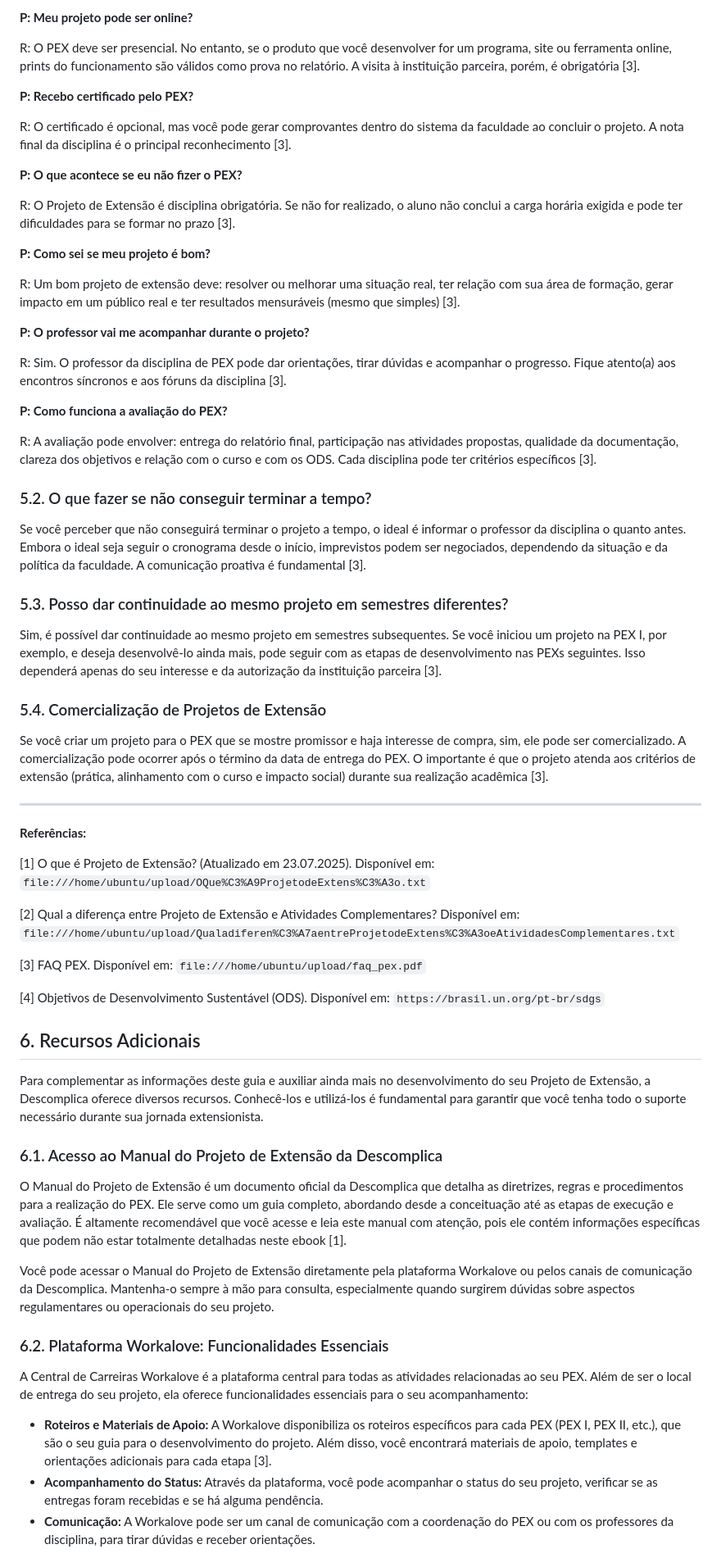
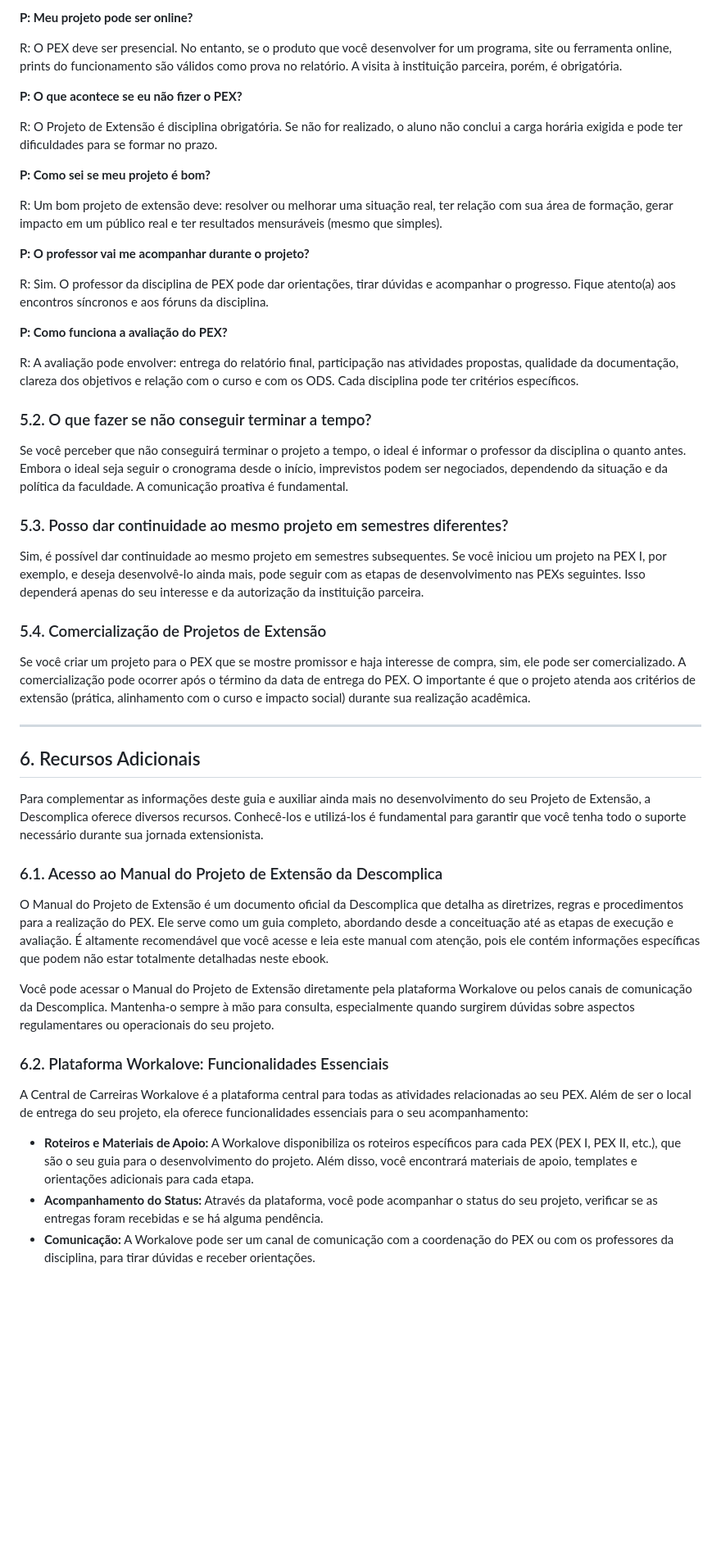
Before and after one commit to CarlosHOliver/pex-guiadefinitivo, a Markdown page: README.md, the part around the change printed below. Shown: that part at 82% size. Drawn GitHub-style; blank space fills up the shorter version.

```diff
--- a/README.md
+++ b/README.md
@@ -394,55 +344,37 @@ R: Não. O PEX deve ser realizado durante o período vigente da disciplina. Proj
 
 **P: Meu projeto pode ser online?**
 
-R: O PEX deve ser presencial. No entanto, se o produto que você desenvolver for um programa, site ou ferramenta online, prints do funcionamento são válidos como prova no relatório. A visita à instituição parceira, porém, é obrigatória [3].
-
-**P: Recebo certificado pelo PEX?**
-
-R: O certificado é opcional, mas você pode gerar comprovantes dentro do sistema da faculdade ao concluir o projeto. A nota final da disciplina é o principal reconhecimento [3].
+R: O PEX deve ser presencial. No entanto, se o produto que você desenvolver for um programa, site ou ferramenta online, prints do funcionamento são válidos como prova no relatório. A visita à instituição parceira, porém, é obrigatória.
 
 **P: O que acontece se eu não fizer o PEX?**
 
-R: O Projeto de Extensão é disciplina obrigatória. Se não for realizado, o aluno não conclui a carga horária exigida e pode ter dificuldades para se formar no prazo [3].
+R: O Projeto de Extensão é disciplina obrigatória. Se não for realizado, o aluno não conclui a carga horária exigida e pode ter dificuldades para se formar no prazo.
 
 **P: Como sei se meu projeto é bom?**
 
-R: Um bom projeto de extensão deve: resolver ou melhorar uma situação real, ter relação com sua área de formação, gerar impacto em um público real e ter resultados mensuráveis (mesmo que simples) [3].
+R: Um bom projeto de extensão deve: resolver ou melhorar uma situação real, ter relação com sua área de formação, gerar impacto em um público real e ter resultados mensuráveis (mesmo que simples).
 
 **P: O professor vai me acompanhar durante o projeto?**
 
-R: Sim. O professor da disciplina de PEX pode dar orientações, tirar dúvidas e acompanhar o progresso. Fique atento(a) aos encontros síncronos e aos fóruns da disciplina [3].
+R: Sim. O professor da disciplina de PEX pode dar orientações, tirar dúvidas e acompanhar o progresso. Fique atento(a) aos encontros síncronos e aos fóruns da disciplina.
 
 **P: Como funciona a avaliação do PEX?**
 
-R: A avaliação pode envolver: entrega do relatório final, participação nas atividades propostas, qualidade da documentação, clareza dos objetivos e relação com o curso e com os ODS. Cada disciplina pode ter critérios específicos [3].
+R: A avaliação pode envolver: entrega do relatório final, participação nas atividades propostas, qualidade da documentação, clareza dos objetivos e relação com o curso e com os ODS. Cada disciplina pode ter critérios específicos.
 
 ### 5.2. O que fazer se não conseguir terminar a tempo?
 
-Se você perceber que não conseguirá terminar o projeto a tempo, o ideal é informar o professor da disciplina o quanto antes. Embora o ideal seja seguir o cronograma desde o início, imprevistos podem ser negociados, dependendo da situação e da política da faculdade. A comunicação proativa é fundamental [3].
+Se você perceber que não conseguirá terminar o projeto a tempo, o ideal é informar o professor da disciplina o quanto antes. Embora o ideal seja seguir o cronograma desde o início, imprevistos podem ser negociados, dependendo da situação e da política da faculdade. A comunicação proativa é fundamental.
 
 ### 5.3. Posso dar continuidade ao mesmo projeto em semestres diferentes?
 
-Sim, é possível dar continuidade ao mesmo projeto em semestres subsequentes. Se você iniciou um projeto na PEX I, por exemplo, e deseja desenvolvê-lo ainda mais, pode seguir com as etapas de desenvolvimento nas PEXs seguintes. Isso dependerá apenas do seu interesse e da autorização da instituição parceira [3].
+Sim, é possível dar continuidade ao mesmo projeto em semestres subsequentes. Se você iniciou um projeto na PEX I, por exemplo, e deseja desenvolvê-lo ainda mais, pode seguir com as etapas de desenvolvimento nas PEXs seguintes. Isso dependerá apenas do seu interesse e da autorização da instituição parceira.
 
 ### 5.4. Comercialização de Projetos de Extensão
 
-Se você criar um projeto para o PEX que se mostre promissor e haja interesse de compra, sim, ele pode ser comercializado. A comercialização pode ocorrer após o término da data de entrega do PEX. O importante é que o projeto atenda aos critérios de extensão (prática, alinhamento com o curso e impacto social) durante sua realização acadêmica [3].
+Se você criar um projeto para o PEX que se mostre promissor e haja interesse de compra, sim, ele pode ser comercializado. A comercialização pode ocorrer após o término da data de entrega do PEX. O importante é que o projeto atenda aos critérios de extensão (prática, alinhamento com o curso e impacto social) durante sua realização acadêmica.
 
 ---
-
-**Referências:**
-
-[1] O que é Projeto de Extensão? (Atualizado em 23.07.2025). Disponível em: `file:///home/ubuntu/upload/OQue%C3%A9ProjetodeExtens%C3%A3o.txt`
-
-[2] Qual a diferença entre Projeto de Extensão e Atividades Complementares? Disponível em: `file:///home/ubuntu/upload/Qualadiferen%C3%A7aentreProjetodeExtens%C3%A3oeAtividadesComplementares.txt`
-
-[3] FAQ PEX. Disponível em: `file:///home/ubuntu/upload/faq_pex.pdf`
-
-[4] Objetivos de Desenvolvimento Sustentável (ODS). Disponível em: `https://brasil.un.org/pt-br/sdgs`
-
-
-
-
 
 ## 6. Recursos Adicionais
 
@@ -450,7 +382,7 @@ Para complementar as informações deste guia e auxiliar ainda mais no desenvolv
 
 ### 6.1. Acesso ao Manual do Projeto de Extensão da Descomplica
 
-O Manual do Projeto de Extensão é um documento oficial da Descomplica que detalha as diretrizes, regras e procedimentos para a realização do PEX. Ele serve como um guia completo, abordando desde a conceituação até as etapas de execução e avaliação. É altamente recomendável que você acesse e leia este manual com atenção, pois ele contém informações específicas que podem não estar totalmente detalhadas neste ebook [1].
+O Manual do Projeto de Extensão é um documento oficial da Descomplica que detalha as diretrizes, regras e procedimentos para a realização do PEX. Ele serve como um guia completo, abordando desde a conceituação até as etapas de execução e avaliação. É altamente recomendável que você acesse e leia este manual com atenção, pois ele contém informações específicas que podem não estar totalmente detalhadas neste ebook.
 
 Você pode acessar o Manual do Projeto de Extensão diretamente pela plataforma Workalove ou pelos canais de comunicação da Descomplica. Mantenha-o sempre à mão para consulta, especialmente quando surgirem dúvidas sobre aspectos regulamentares ou operacionais do seu projeto.
 
@@ -458,7 +390,7 @@ Você pode acessar o Manual do Projeto de Extensão diretamente pela plataforma
 
 A Central de Carreiras Workalove é a plataforma central para todas as atividades relacionadas ao seu PEX. Além de ser o local de entrega do seu projeto, ela oferece funcionalidades essenciais para o seu acompanhamento:
 
-*   **Roteiros e Materiais de Apoio:** A Workalove disponibiliza os roteiros específicos para cada PEX (PEX I, PEX II, etc.), que são o seu guia para o desenvolvimento do projeto. Além disso, você encontrará materiais de apoio, templates e orientações adicionais para cada etapa [3].
+*   **Roteiros e Materiais de Apoio:** A Workalove disponibiliza os roteiros específicos para cada PEX (PEX I, PEX II, etc.), que são o seu guia para o desenvolvimento do projeto. Além disso, você encontrará materiais de apoio, templates e orientações adicionais para cada etapa.
 *   **Acompanhamento do Status:** Através da plataforma, você pode acompanhar o status do seu projeto, verificar se as entregas foram recebidas e se há alguma pendência.
 *   **Comunicação:** A Workalove pode ser um canal de comunicação com a coordenação do PEX ou com os professores da disciplina, para tirar dúvidas e receber orientações.
 
```
Also changed, not shown: other parts of README.md (+44 -162 lines).
